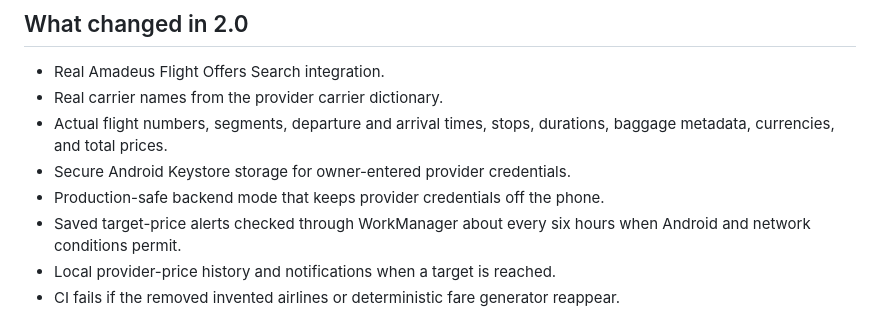
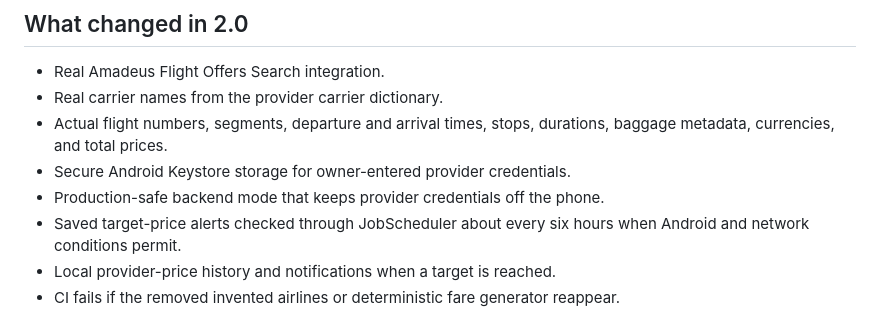
Before and after one commit to TheHighBrid/Flight-Tickets-Price-Tracker, a Markdown page: README.md, the part around the change. GitHub-like rendering.

Commit message:
Document native JobScheduler background tracking

```diff
--- a/README.md
+++ b/README.md
@@ -9,7 +9,7 @@ A native Android flight-price tracker that queries a real flight-offers provider
 - Actual flight numbers, segments, departure and arrival times, stops, durations, baggage metadata, currencies, and total prices.
 - Secure Android Keystore storage for owner-entered provider credentials.
 - Production-safe backend mode that keeps provider credentials off the phone.
-- Saved target-price alerts checked through WorkManager about every six hours when Android and network conditions permit.
+- Saved target-price alerts checked through JobScheduler about every six hours when Android and network conditions permit.
 - Local provider-price history and notifications when a target is reached.
 - CI fails if the removed invented airlines or deterministic fare generator reappear.
 
```
